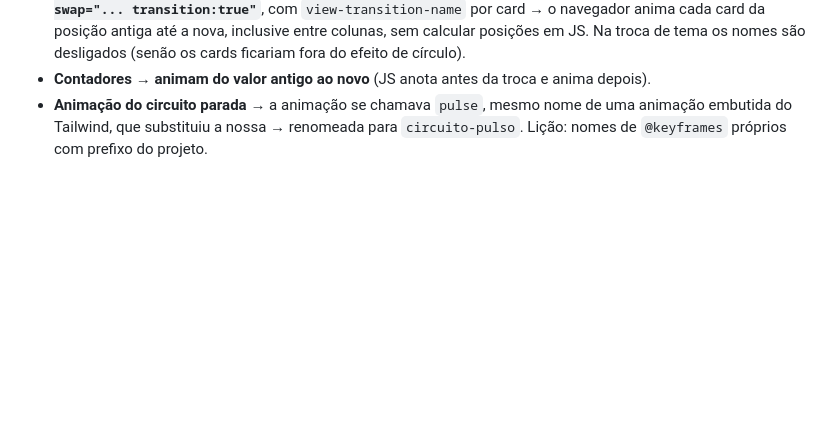
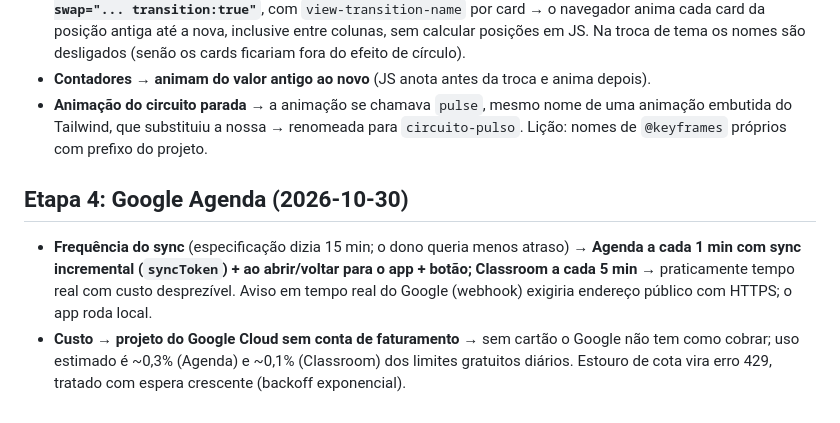
Before and after one commit to IgorManes/kairos, a Markdown page: docs/DECISOES.md, the part around the change. Drawn GitHub-style; blank space fills up the shorter version.

```diff
--- a/docs/DECISOES.md
+++ b/docs/DECISOES.md
@@ -124,3 +124,8 @@ Formato: contexto → escolha → motivo.
 - **Movimento dos cards** (protótipo aprovado tinha; o app só "pulava") → **View Transitions do navegador via `hx-swap="... transition:true"`**, com `view-transition-name` por card → o navegador anima cada card da posição antiga até a nova, inclusive entre colunas, sem calcular posições em JS. Na troca de tema os nomes são desligados (senão os cards ficariam fora do efeito de círculo).
 - **Contadores** → **animam do valor antigo ao novo** (JS anota antes da troca e anima depois).
 - **Animação do circuito parada** → a animação se chamava `pulse`, mesmo nome de uma animação embutida do Tailwind, que substituiu a nossa → renomeada para `circuito-pulso`. Lição: nomes de `@keyframes` próprios com prefixo do projeto.
+
+## Etapa 4: Google Agenda (2026-10-30)
+
+- **Frequência do sync** (especificação dizia 15 min; o dono queria menos atraso) → **Agenda a cada 1 min com sync incremental (`syncToken`) + ao abrir/voltar para o app + botão; Classroom a cada 5 min** → praticamente tempo real com custo desprezível. Aviso em tempo real do Google (webhook) exigiria endereço público com HTTPS; o app roda local.
+- **Custo** → **projeto do Google Cloud sem conta de faturamento** → sem cartão o Google não tem como cobrar; uso estimado é ~0,3% (Agenda) e ~0,1% (Classroom) dos limites gratuitos diários. Estouro de cota vira erro 429, tratado com espera crescente (backoff exponencial).
```
Also changed, not shown: PRIVACIDADE.md (added, +32 -0 lines), docs/ESPECIFICACAO.md (+3 -1 lines).
